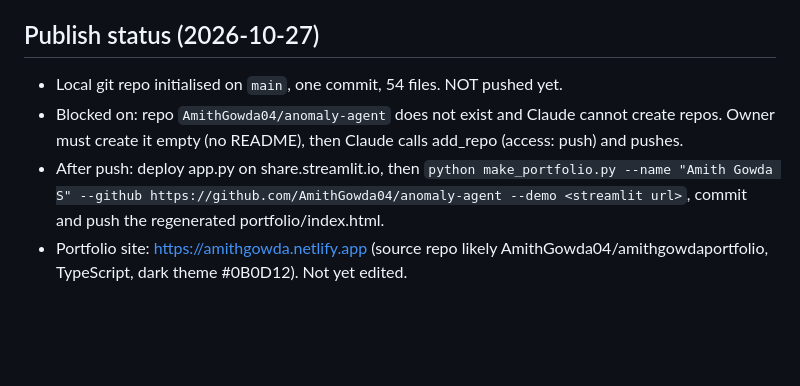
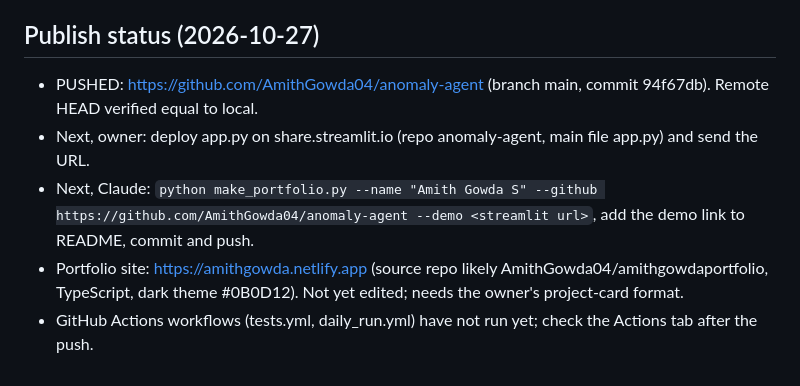
Before and after one commit to AmithGowda04/anomaly-agent, a Markdown page: PROGRESS.md, the part around the change. Rendered like a GitHub page; blank space fills up the shorter version.

Commit message:
Record publish status in PROGRESS.md
Co-Authored-By: Claude Sonnet 5.5 <noreply@anthropic.com>
Claude-Session: https://claude.ai/code/session_01SWVSoyxVfMQzKTbL4jNuN7

```diff
--- a/PROGRESS.md
+++ b/PROGRESS.md
@@ -35,7 +35,8 @@ Last verified: 2026-10-27. `pytest` -> 59 passed. `python -m anomaly_agent --hel
 - 2026-10-27: Claude overwrote requirements.txt, .gitignore, .env.example without reading them first. Rebuilt from what the code imports and reads (pydantic, anthropic, streamlit, pandas, numpy, openpyxl; env vars ANTHROPIC_API_KEY, ANOMALY_AGENT_MODEL, SMTP_*, ALERT_*). Originals were not backed up, so compare against any copy the owner has. A stray pyproject.toml and src/ folder were also added and removed.
 
 ## Publish status (2026-10-27)
-- Local git repo initialised on `main`, one commit, 54 files. NOT pushed yet.
-- Blocked on: repo `AmithGowda04/anomaly-agent` does not exist and Claude cannot create repos. Owner must create it empty (no README), then Claude calls add_repo (access: push) and pushes.
-- After push: deploy app.py on share.streamlit.io, then `python make_portfolio.py --name "Amith Gowda S" --github https://github.com/AmithGowda04/anomaly-agent --demo <streamlit url>`, commit and push the regenerated portfolio/index.html.
-- Portfolio site: https://amithgowda.netlify.app (source repo likely AmithGowda04/amithgowdaportfolio, TypeScript, dark theme #0B0D12). Not yet edited.
+- PUSHED: https://github.com/AmithGowda04/anomaly-agent (branch main, commit 94f67db). Remote HEAD verified equal to local.
+- Next, owner: deploy app.py on share.streamlit.io (repo anomaly-agent, main file app.py) and send the URL.
+- Next, Claude: `python make_portfolio.py --name "Amith Gowda S" --github https://github.com/AmithGowda04/anomaly-agent --demo <streamlit url>`, add the demo link to README, commit and push.
+- Portfolio site: https://amithgowda.netlify.app (source repo likely AmithGowda04/amithgowdaportfolio, TypeScript, dark theme #0B0D12). Not yet edited; needs the owner's project-card format.
+- GitHub Actions workflows (tests.yml, daily_run.yml) have not run yet; check the Actions tab after the push.
```
